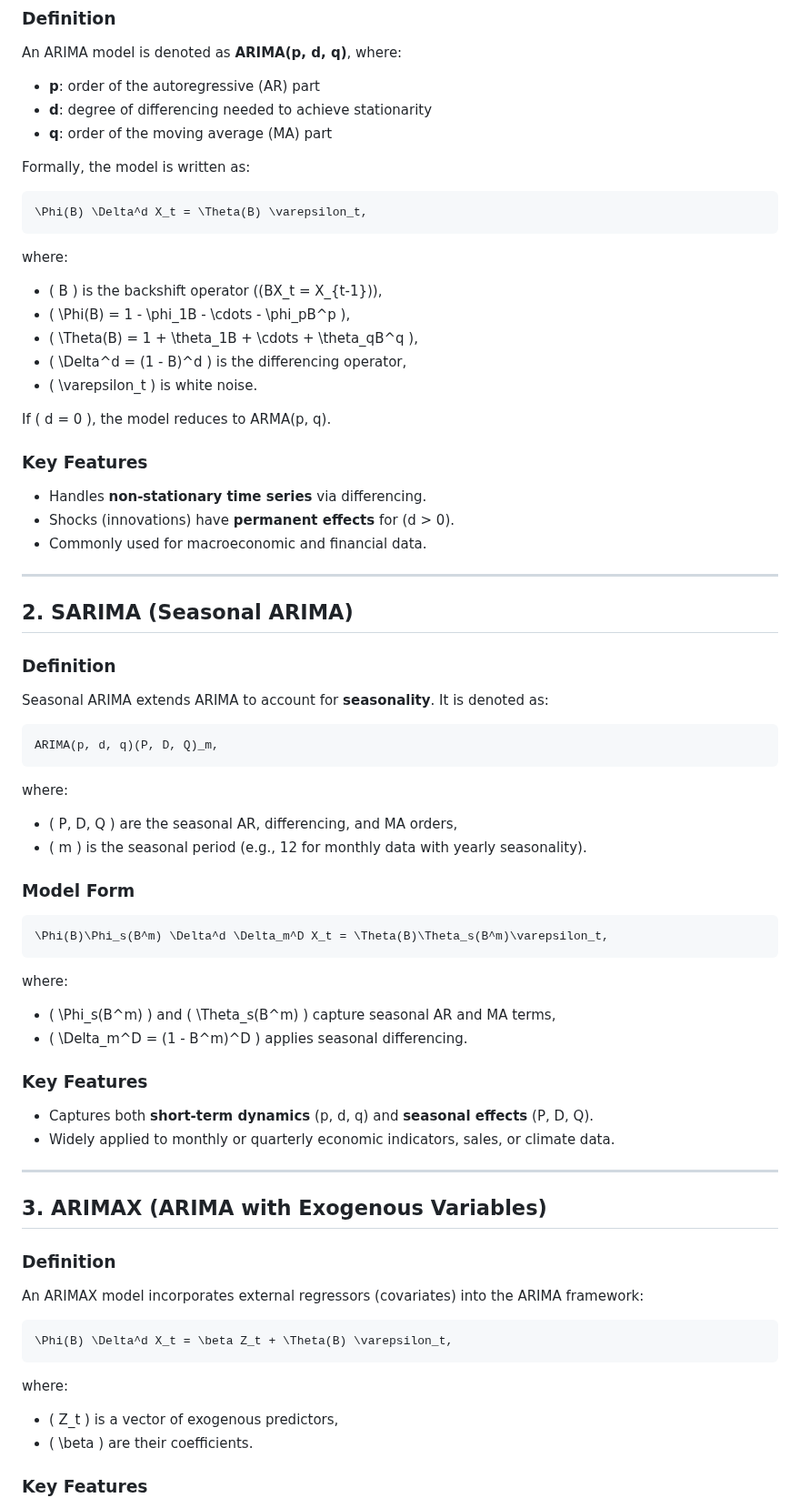
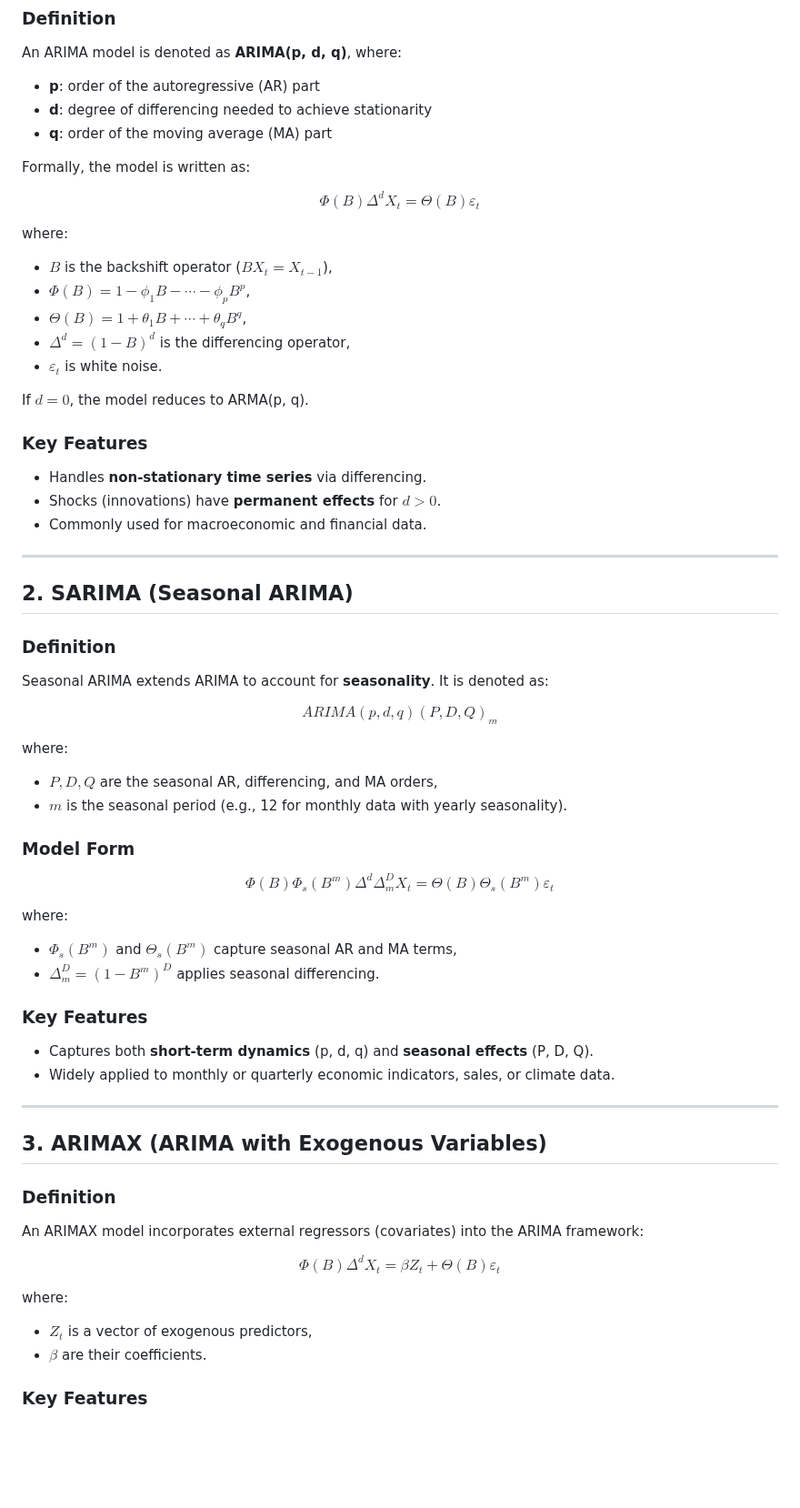
Before and after one commit to taf-society/Durbyn.jl, a Markdown page: docs/src/arima.md, the part around one of its changes. Shown at 91% size. Drawn GitHub-style; blank space fills up the shorter version.

Commit message:
arima docs

````diff
--- a/docs/src/arima.md
+++ b/docs/src/arima.md
@@ -11,22 +11,23 @@ An ARIMA model is denoted as **ARIMA(p, d, q)**, where:
 
 Formally, the model is written as:
 
-```math
-\Phi(B) \Delta^d X_t = \Theta(B) \varepsilon_t,
-```
+$$
+\Phi(B)\Delta^d X_t = \Theta(B)\varepsilon_t
+$$
 
 where:
-- \( B \) is the backshift operator (\(BX_t = X_{t-1}\)),
-- \( \Phi(B) = 1 - \phi_1B - \cdots - \phi_pB^p \),
-- \( \Theta(B) = 1 + \theta_1B + \cdots + \theta_qB^q \),
-- \( \Delta^d = (1 - B)^d \) is the differencing operator,
-- \( \varepsilon_t \) is white noise.
 
-If \( d = 0 \), the model reduces to ARMA(p, q).
+- $B$ is the backshift operator ($BX_t = X_{t-1}$),
+- $\Phi(B) = 1 - \phi_1B - \cdots - \phi_pB^p$,
+- $\Theta(B) = 1 + \theta_1B + \cdots + \theta_qB^q$,
+- $\Delta^d = (1 - B)^d$ is the differencing operator,
+- $\varepsilon_t$ is white noise.
+
+If $d = 0$, the model reduces to ARMA(p, q).
 
 ### Key Features
 - Handles **non-stationary time series** via differencing.
-- Shocks (innovations) have **permanent effects** for \(d > 0\).
+- Shocks (innovations) have **permanent effects** for $d > 0$.
 - Commonly used for macroeconomic and financial data.
 
 ---
@@ -36,22 +37,22 @@ If \( d = 0 \), the model reduces to ARMA(p, q).
 ### Definition
 Seasonal ARIMA extends ARIMA to account for **seasonality**. It is denoted as:
 
-```math
-ARIMA(p, d, q)(P, D, Q)_m,
-```
+$$
+ARIMA(p,d,q)(P,D,Q)_m
+$$
 
 where:
-- \( P, D, Q \) are the seasonal AR, differencing, and MA orders,
-- \( m \) is the seasonal period (e.g., 12 for monthly data with yearly seasonality).
+- $P, D, Q$ are the seasonal AR, differencing, and MA orders,
+- $m$ is the seasonal period (e.g., 12 for monthly data with yearly seasonality).
 
 ### Model Form
-```math
-\Phi(B)\Phi_s(B^m) \Delta^d \Delta_m^D X_t = \Theta(B)\Theta_s(B^m)\varepsilon_t,
-```
+$$
+\Phi(B)\Phi_s(B^m)\Delta^d \Delta_m^D X_t = \Theta(B)\Theta_s(B^m)\varepsilon_t
+$$
 
 where:
-- \( \Phi_s(B^m) \) and \( \Theta_s(B^m) \) capture seasonal AR and MA terms,
-- \( \Delta_m^D = (1 - B^m)^D \) applies seasonal differencing.
+- $\Phi_s(B^m)$ and $\Theta_s(B^m)$ capture seasonal AR and MA terms,
+- $\Delta_m^D = (1 - B^m)^D$ applies seasonal differencing.
 
 ### Key Features
 - Captures both **short-term dynamics** (p, d, q) and **seasonal effects** (P, D, Q).
@@ -64,13 +65,14 @@ where:
 ### Definition
 An ARIMAX model incorporates external regressors (covariates) into the ARIMA framework:
 
-```math
-\Phi(B) \Delta^d X_t = \beta Z_t + \Theta(B) \varepsilon_t,
-```
+$$
+\Phi(B)\Delta^d X_t = \beta Z_t + \Theta(B)\varepsilon_t
+$$
 
 where:
-- \( Z_t \) is a vector of exogenous predictors,
-- \( \beta \) are their coefficients.
+
+- $Z_t$ is a vector of exogenous predictors,
+- $\beta$ are their coefficients.
 
 ### Key Features
 - Useful when external factors (e.g., interest rates, marketing spend, policy variables) explain additional variance beyond past values of the series.
````
Also changed, not shown: other parts of docs/src/arima.md (+10 -9 lines).
